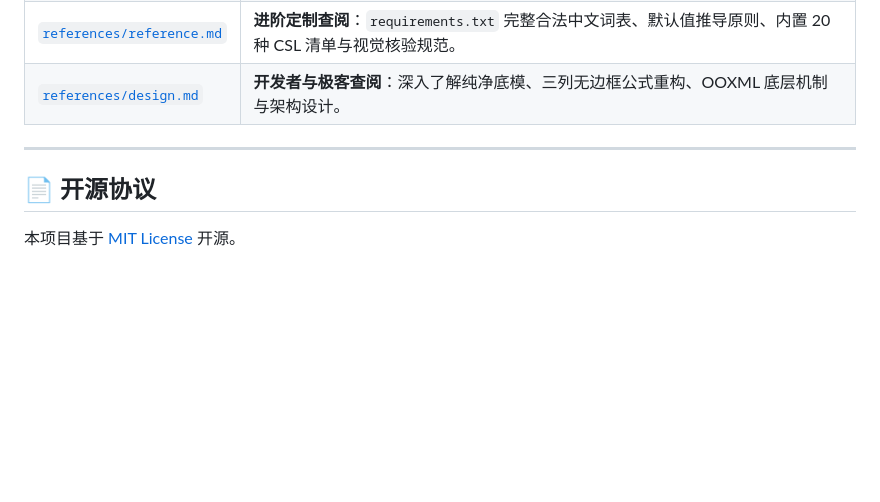
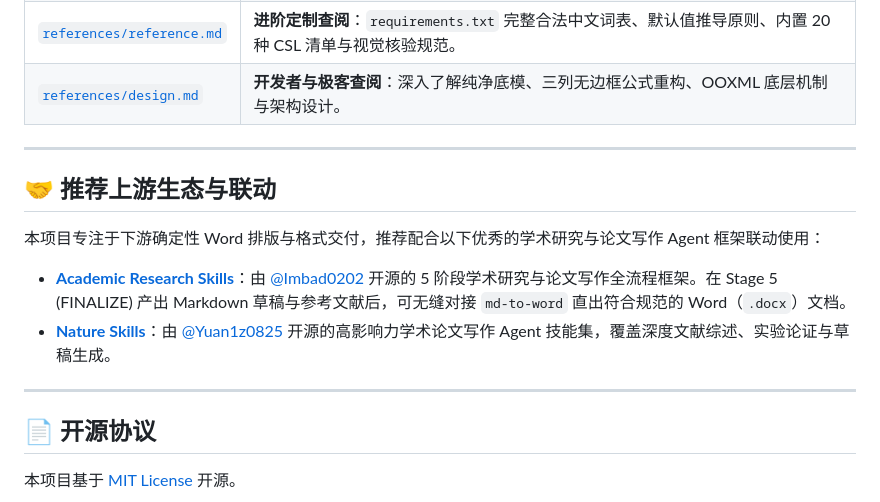
Before and after one commit to ls-open/md-to-word, a Markdown page: README.md, the part around the change. GitHub-like rendering; blank space fills up the shorter version.

Commit message:
docs: add recommended upstream academic research ecosystems

```diff
--- a/README.md
+++ b/README.md
@@ -226,6 +226,15 @@ python3 scripts/read_reference_docx.py 学校模板.docx -o 论文_requirements.
 
 ---
 
+## 🤝 推荐上游生态与联动
+
+本项目专注于下游确定性 Word 排版与格式交付，推荐配合以下优秀的学术研究与论文写作 Agent 框架联动使用：
+
+* **[Academic Research Skills](https://github.com/Imbad0202/academic-research-skills)**：由 [@Imbad0202](https://github.com/Imbad0202) 开源的 5 阶段学术研究与论文写作全流程框架。在 Stage 5 (FINALIZE) 产出 Markdown 草稿与参考文献后，可无缝对接 `md-to-word` 直出符合规范的 Word（`.docx`）文档。
+* **[Nature Skills](https://github.com/Yuan1z0825/nature-skills)**：由 [@Yuan1z0825](https://github.com/Yuan1z0825) 开源的高影响力学术论文写作 Agent 技能集，覆盖深度文献综述、实验论证与草稿生成。
+
+---
+
 ## 📄 开源协议
 
 本项目基于 [MIT License](LICENSE) 开源。
```
Also changed, not shown: README_EN.md (+9 -0 lines).
